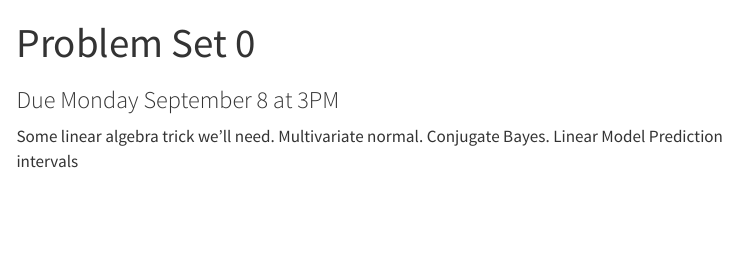
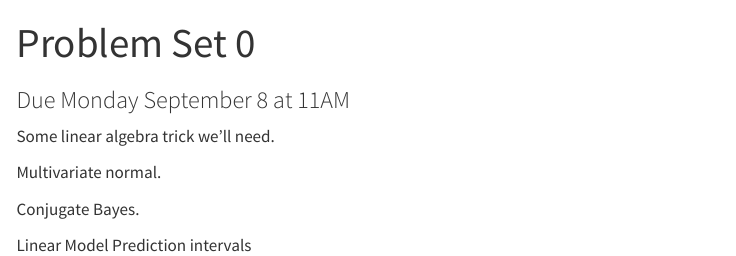
Before and after one commit to sta542-f25/sta542-f25.github.io, a Quarto document (psets/pset_0.qmd): the page in a window 1100 px wide, from its top. Rendered offline with R 4.5, knitr and Pandoc in place of Quarto, with nearby package versions; menus at the side of the page are left out.

Commit message:
change due date

```diff
--- a/psets/pset_0.qmd
+++ b/psets/pset_0.qmd
@@ -1,10 +1,14 @@
 ---
 title: "Problem Set 0"
-subtitle: Due Monday September 8 at 3PM
+subtitle: Due Monday September 8 at 11AM
+editor:
+  mode: source
 ---
 
 Some linear algebra trick we'll need.
+
 Multivariate normal.
+
 Conjugate Bayes.
-Linear Model
-Prediction intervals
+
+Linear Model Prediction intervals
```
